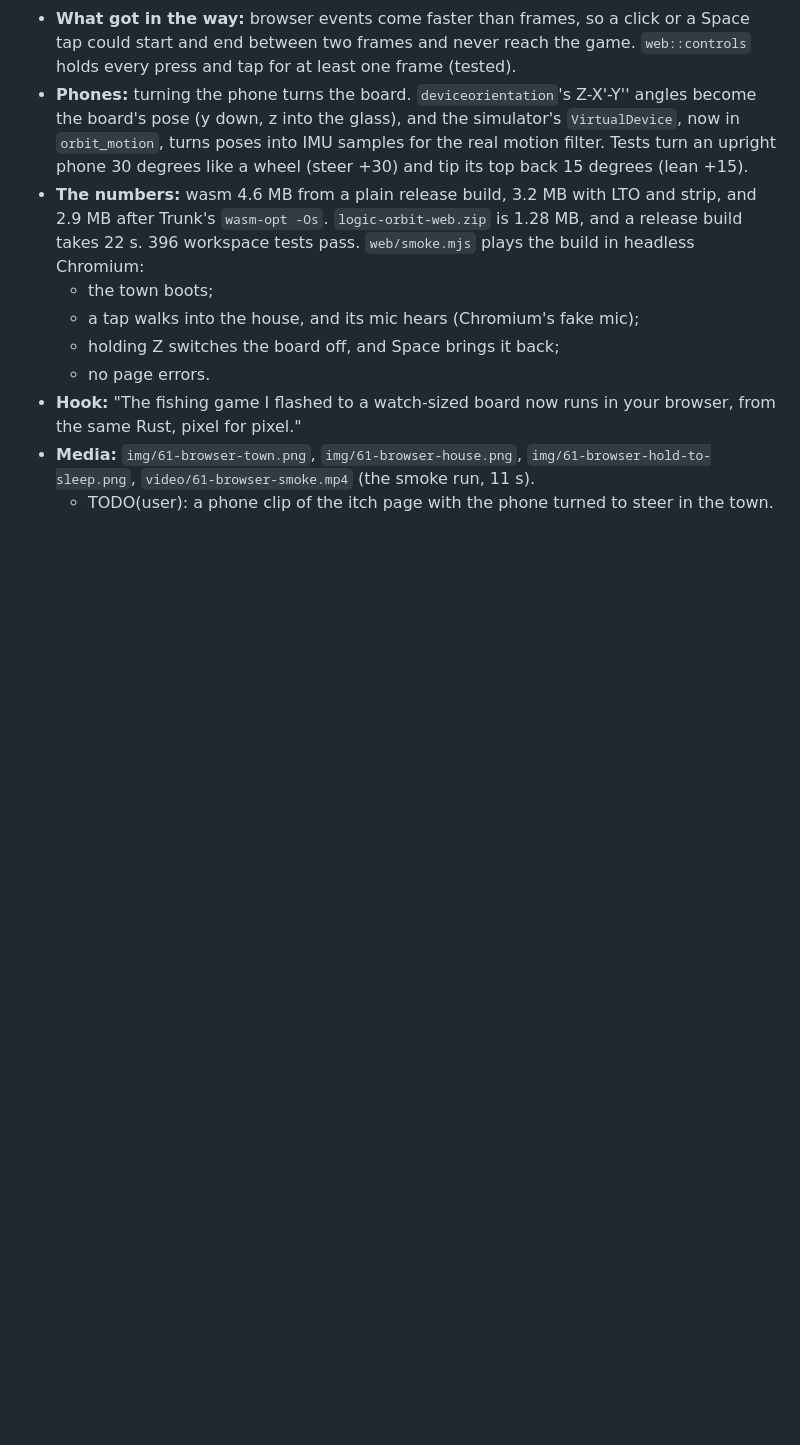
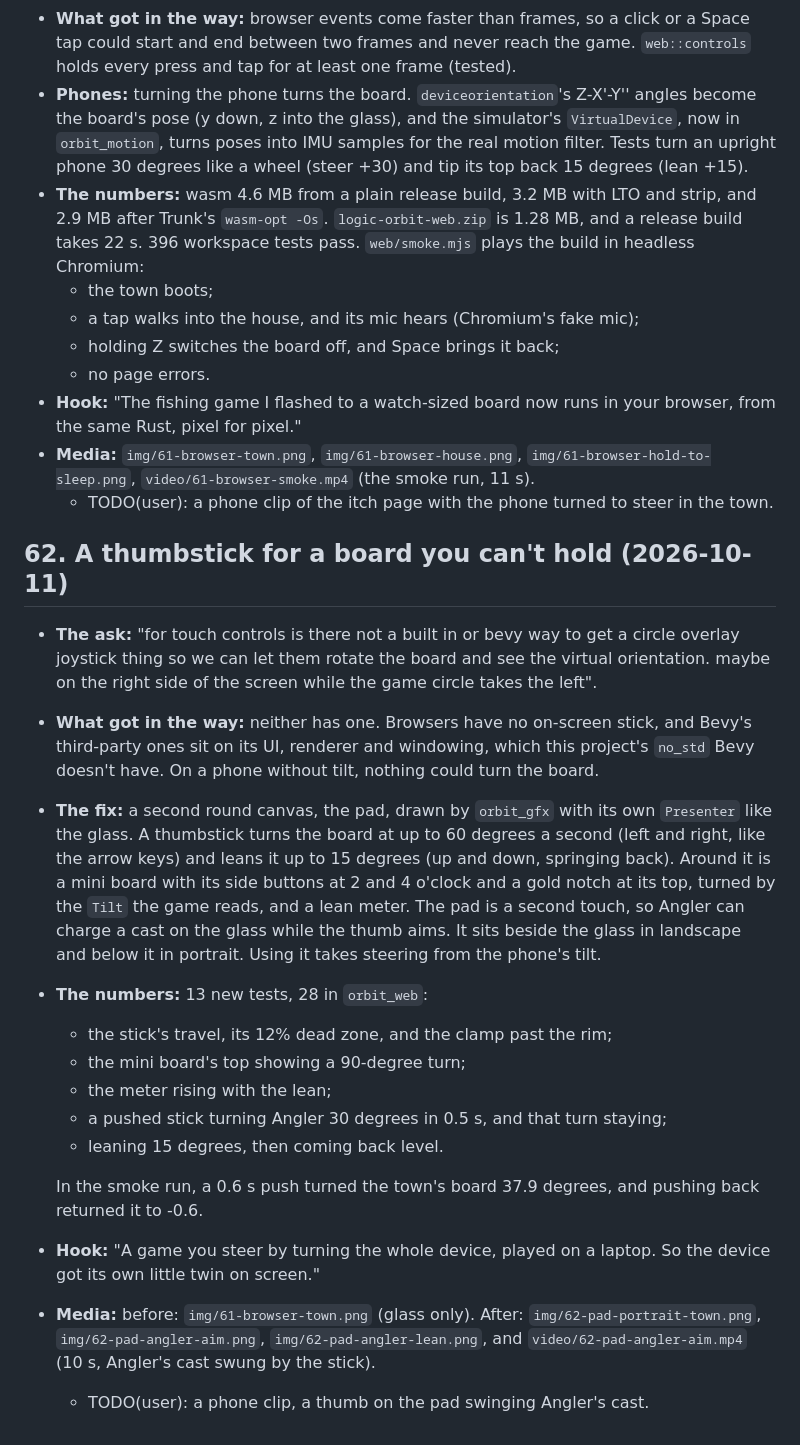
Before and after one commit to mwbryant/fishing-minigame, a Markdown page: devlog/beats.md, the part around the change. GitHub-like rendering; blank space fills up the shorter version.

```diff
--- a/devlog/beats.md
+++ b/devlog/beats.md
@@ -1192,3 +1192,34 @@ Images are in `img/`. Newest beats go at the bottom.
 - **Media:** `img/61-browser-town.png`, `img/61-browser-house.png`,
   `img/61-browser-hold-to-sleep.png`, `video/61-browser-smoke.mp4` (the smoke run, 11 s).
   - TODO(user): a phone clip of the itch page with the phone turned to steer in the town.
+
+## 62. A thumbstick for a board you can't hold (2026-10-11)
+
+- **The ask:** "for touch controls is there not a built in or bevy way to get a circle overlay
+  joystick thing so we can let them rotate the board and see the virtual orientation. maybe on
+  the right side of the screen while the game circle takes the left".
+- **What got in the way:** neither has one. Browsers have no on-screen stick, and Bevy's
+  third-party ones sit on its UI, renderer and windowing, which this project's `no_std` Bevy
+  doesn't have. On a phone without tilt, nothing could turn the board.
+- **The fix:** a second round canvas, the pad, drawn by `orbit_gfx` with its own `Presenter`
+  like the glass. A thumbstick turns the board at up to 60 degrees a second (left and right,
+  like the arrow keys) and leans it up to 15 degrees (up and down, springing back). Around it
+  is a mini board with its side buttons at 2 and 4 o'clock and a gold notch at its top, turned
+  by the `Tilt` the game reads, and a lean meter. The pad is a second touch, so Angler can
+  charge a cast on the glass while the thumb aims. It sits beside the glass in landscape and
+  below it in portrait. Using it takes steering from the phone's tilt.
+- **The numbers:** 13 new tests, 28 in `orbit_web`:
+  - the stick's travel, its 12% dead zone, and the clamp past the rim;
+  - the mini board's top showing a 90-degree turn;
+  - the meter rising with the lean;
+  - a pushed stick turning Angler 30 degrees in 0.5 s, and that turn staying;
+  - leaning 15 degrees, then coming back level.
+
+  In the smoke run, a 0.6 s push turned the town's board 37.9 degrees, and pushing back
+  returned it to -0.6.
+- **Hook:** "A game you steer by turning the whole device, played on a laptop. So the device
+  got its own little twin on screen."
+- **Media:** before: `img/61-browser-town.png` (glass only). After: `img/62-pad-portrait-town.png`,
+  `img/62-pad-angler-aim.png`, `img/62-pad-angler-lean.png`, and `video/62-pad-angler-aim.mp4`
+  (10 s, Angler's cast swung by the stick).
+  - TODO(user): a phone clip, a thumb on the pad swinging Angler's cast.
```
Also changed, not shown: README.md (+7 -4 lines), docs/ESP32_PLATFORM.md (+3 -1 lines), devlog/img/62-pad-angler-aim.png (added), devlog/img/62-pad-angler-lean.png (added), devlog/img/62-pad-portrait-town.png (added), 10 other files.
